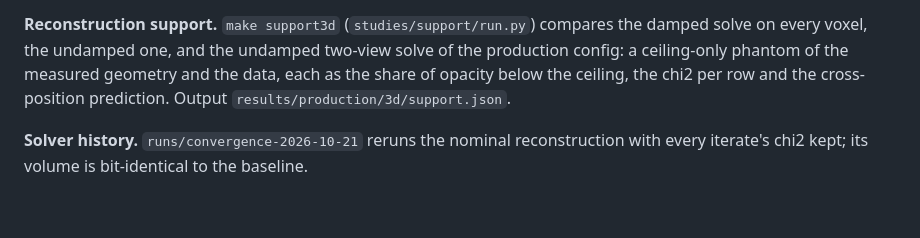
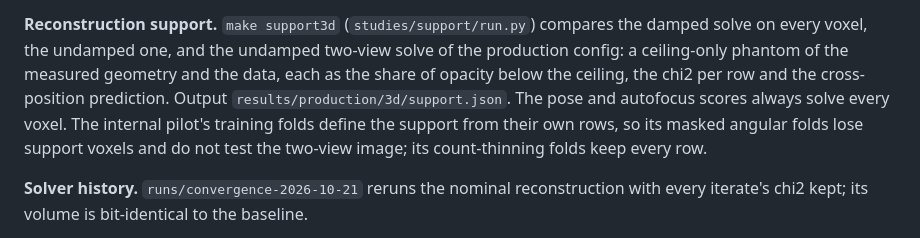
Before and after one commit to h-cohen/muontomography-tau-cafeteria, a Markdown page: README.md, the part around one of its changes. Drawn GitHub-style; blank space fills up the shorter version.

```diff
--- a/README.md
+++ b/README.md
@@ -411,7 +411,10 @@ production paper quotes.
 damped solve on every voxel, the undamped one, and the undamped two-view solve of the
 production config: a ceiling-only phantom of the measured geometry and the data, each as the
 share of opacity below the ceiling, the chi2 per row and the cross-position prediction. Output
-`results/production/3d/support.json`.
+`results/production/3d/support.json`. The pose and autofocus scores always solve every voxel. The
+internal pilot's training folds define the support from their own rows, so its masked
+angular folds lose support voxels and do not test the two-view image; its count-thinning
+folds keep every row.
 
 **Solver history.** `runs/convergence-2026-10-21` reruns the nominal
 reconstruction with every iterate's chi2 kept; its volume is bit-identical to the
```
Also changed, not shown: other parts of README.md (+2 -2 lines), CLAUDE.md (+7 -1 lines), REPRODUCE.md (+2 -2 lines).
